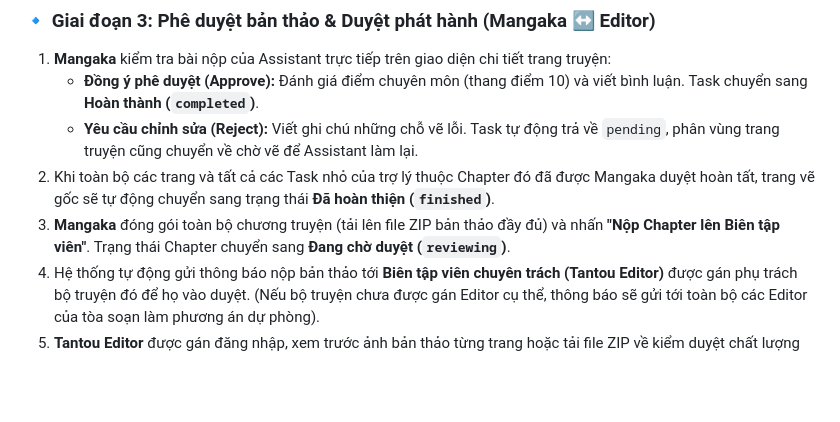
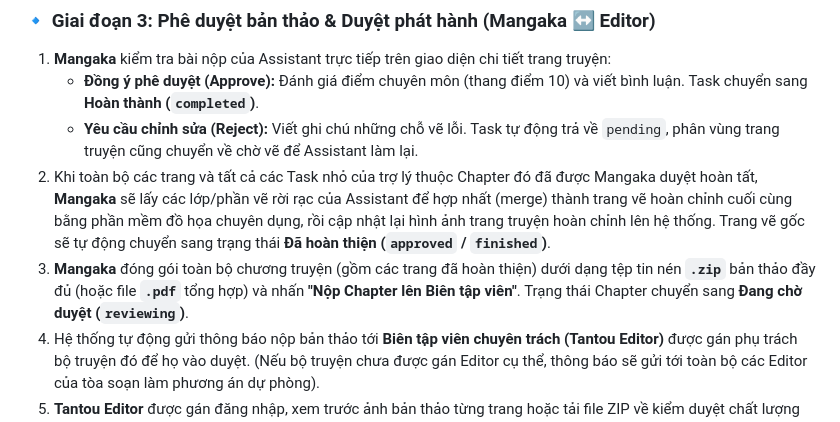
Before and after one commit to trongtan0079/Manga-publishing-management-system, a Markdown page: docs/business_logic_guideline.md, the part around the change. Rendered like a GitHub page; blank space fills up the shorter version.

Commit message:
Tai lieu: Bo sung mo ta chi tiet qua trinh hop nhat layers cua Mangaka va dinh dang file zip/pdf khi nop ban thao

```diff
--- a/docs/business_logic_guideline.md
+++ b/docs/business_logic_guideline.md
@@ -43,8 +43,8 @@ graph TD
 1. **Mangaka** kiểm tra bài nộp của Assistant trực tiếp trên giao diện chi tiết trang truyện:
    * **Đồng ý phê duyệt (Approve):** Đánh giá điểm chuyên môn (thang điểm 10) và viết bình luận. Task chuyển sang **Hoàn thành (`completed`)**.
    * **Yêu cầu chỉnh sửa (Reject):** Viết ghi chú những chỗ vẽ lỗi. Task tự động trả về `pending`, phân vùng trang truyện cũng chuyển về chờ vẽ để Assistant làm lại.
-2. Khi toàn bộ các trang và tất cả các Task nhỏ của trợ lý thuộc Chapter đó đã được Mangaka duyệt hoàn tất, trang vẽ gốc sẽ tự động chuyển sang trạng thái **Đã hoàn thiện (`finished`)**.
-3. **Mangaka** đóng gói toàn bộ chương truyện (tải lên file ZIP bản thảo đầy đủ) và nhấn **"Nộp Chapter lên Biên tập viên"**. Trạng thái Chapter chuyển sang **Đang chờ duyệt (`reviewing`)**.
+2. Khi toàn bộ các trang và tất cả các Task nhỏ của trợ lý thuộc Chapter đó đã được Mangaka duyệt hoàn tất, **Mangaka** sẽ lấy các lớp/phần vẽ rời rạc của Assistant để hợp nhất (merge) thành trang vẽ hoàn chỉnh cuối cùng bằng phần mềm đồ họa chuyên dụng, rồi cập nhật lại hình ảnh trang truyện hoàn chỉnh lên hệ thống. Trang vẽ gốc sẽ tự động chuyển sang trạng thái **Đã hoàn thiện (`approved` / `finished`)**.
+3. **Mangaka** đóng gói toàn bộ chương truyện (gồm các trang đã hoàn thiện) dưới dạng tệp tin nén **`.zip`** bản thảo đầy đủ (hoặc file **`.pdf`** tổng hợp) và nhấn **"Nộp Chapter lên Biên tập viên"**. Trạng thái Chapter chuyển sang **Đang chờ duyệt (`reviewing`)**.
 4. Hệ thống tự động gửi thông báo nộp bản thảo tới **Biên tập viên chuyên trách (Tantou Editor)** được gán phụ trách bộ truyện đó để họ vào duyệt. (Nếu bộ truyện chưa được gán Editor cụ thể, thông báo sẽ gửi tới toàn bộ các Editor của tòa soạn làm phương án dự phòng).
 5. **Tantou Editor** được gán đăng nhập, xem trước ảnh bản thảo từng trang hoặc tải file ZIP về kiểm duyệt chất lượng nội dung, kịch bản, lời thoại:
    * **Từ chối (Reject):** Viết nhận xét chi tiết lỗi kịch bản. Trạng thái Chapter tự động quay lại **Đang vẽ (`drawing`)** để tác giả và trợ lý mở khóa vào sửa chữa.
```
